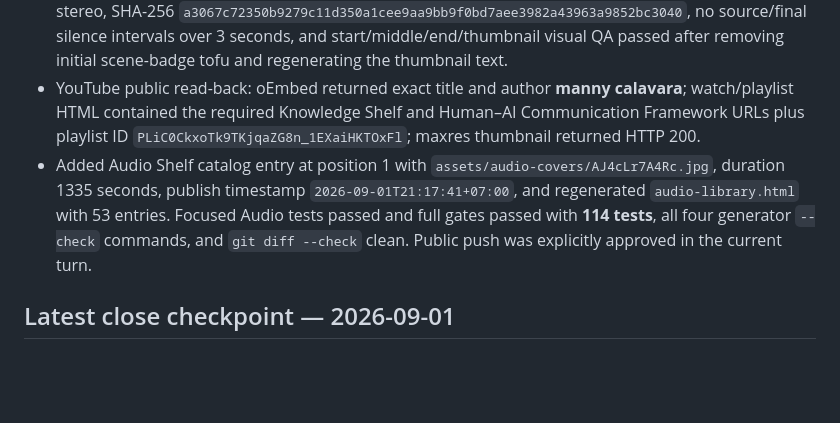
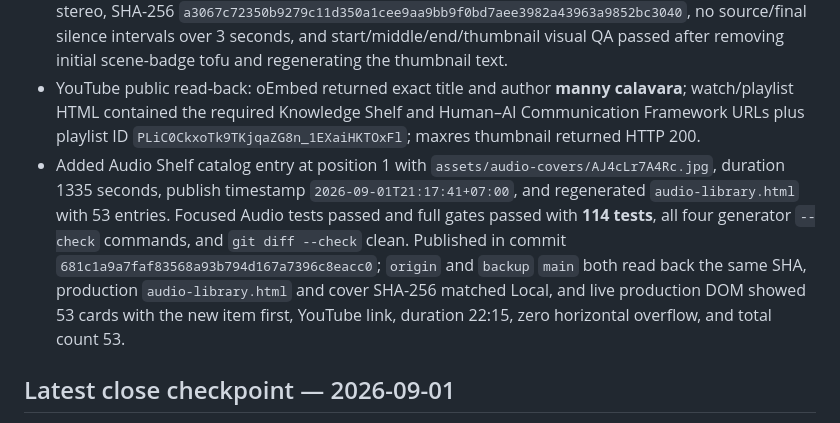
Before and after one commit to hermes2545/hermes2545.github.io, a Markdown page: docs/SESSION_HANDOFF.md, the part around the change. GitHub-like rendering; blank space fills up the shorter version.

Commit message:
Document Human-AI podcast publication

```diff
--- a/docs/SESSION_HANDOFF.md
+++ b/docs/SESSION_HANDOFF.md
@@ -147,7 +147,7 @@ After the approved Audio wallpaper push, verify `audio-library.html`, the new wa
 - Published YouTube podcast **ระบบการสื่อสารระหว่างมนุษย์กับ Ai V1.0** as video ID `AJ4cLr7A4Rc` on channel **manny calavara** (`@twitty-bz2wu`) with Public visibility, Not made for kids, custom thumbnail, and exact `tech (Ai)` playlist membership.
 - Rendered from the owner-requested storyboard/image workflow: source audio duration 22:15, 36 generated 2D editorial storyboard scenes, final MP4 H.264 1920×1080 30fps `yuv420p`, AAC 48kHz stereo, SHA-256 `a3067c72350b9279c11d350a1cee9aa9bb9f0bd7aee3982a43963a9852bc3040`, no source/final silence intervals over 3 seconds, and start/middle/end/thumbnail visual QA passed after removing initial scene-badge tofu and regenerating the thumbnail text.
 - YouTube public read-back: oEmbed returned exact title and author **manny calavara**; watch/playlist HTML contained the required Knowledge Shelf and Human–AI Communication Framework URLs plus playlist ID `PLiC0CkxoTk9TKjqaZG8n_1EXaiHKTOxFl`; maxres thumbnail returned HTTP 200.
-- Added Audio Shelf catalog entry at position 1 with `assets/audio-covers/AJ4cLr7A4Rc.jpg`, duration 1335 seconds, publish timestamp `2026-09-01T21:17:41+07:00`, and regenerated `audio-library.html` with 53 entries. Focused Audio tests passed and full gates passed with **114 tests**, all four generator `--check` commands, and `git diff --check` clean. Public push was explicitly approved in the current turn.
+- Added Audio Shelf catalog entry at position 1 with `assets/audio-covers/AJ4cLr7A4Rc.jpg`, duration 1335 seconds, publish timestamp `2026-09-01T21:17:41+07:00`, and regenerated `audio-library.html` with 53 entries. Focused Audio tests passed and full gates passed with **114 tests**, all four generator `--check` commands, and `git diff --check` clean. Published in commit `681c1a9a7faf83568a93b794d167a7396c8eacc0`; `origin` and `backup` `main` both read back the same SHA, production `audio-library.html` and cover SHA-256 matched Local, and live production DOM showed 53 cards with the new item first, YouTube link, duration 22:15, zero horizontal overflow, and total count 53.
 
 ## Latest close checkpoint — 2026-09-01
 
```
Also changed, not shown: docs/wiki/log.md (+1 -1 lines).
